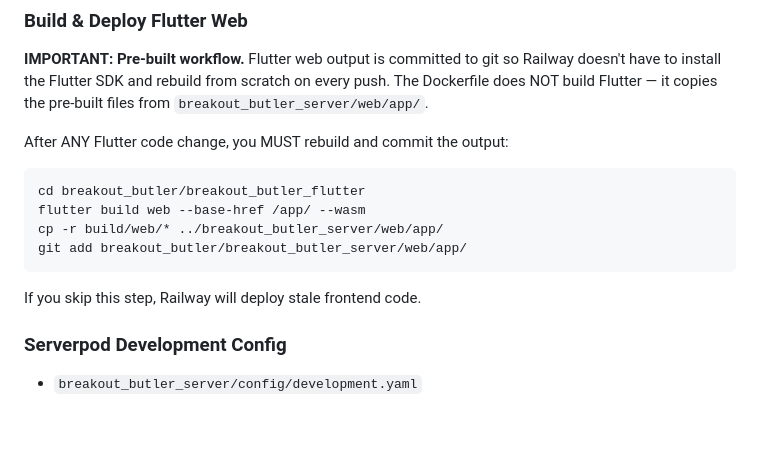
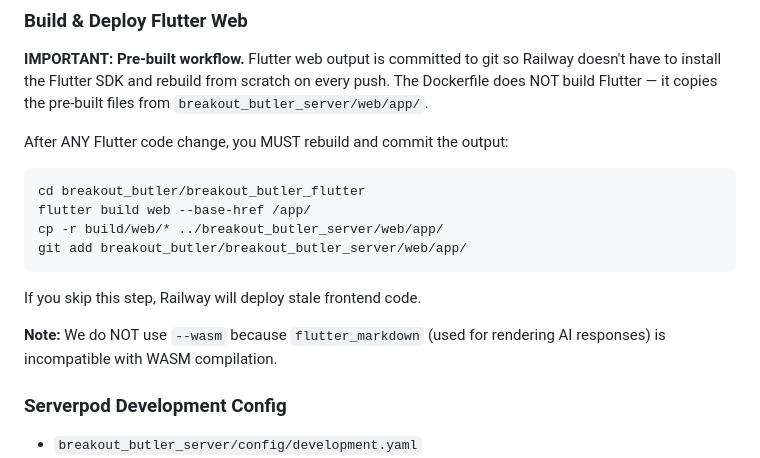
Before and after one commit to dgavriloff/serverpod-butler, a Markdown page: CLAUDE.md, the part around the change. Rendered like a GitHub page; blank space fills up the shorter version.

Commit message:
docs: clarify no WASM due to flutter_markdown incompatibility
Co-Authored-By: Claude Opus 4.5 <noreply@anthropic.com>

````diff
--- a/CLAUDE.md
+++ b/CLAUDE.md
@@ -59,11 +59,13 @@ files from `breakout_butler_server/web/app/`.
 After ANY Flutter code change, you MUST rebuild and commit the output:
 ```bash
 cd breakout_butler/breakout_butler_flutter
-flutter build web --base-href /app/ --wasm
+flutter build web --base-href /app/
 cp -r build/web/* ../breakout_butler_server/web/app/
 git add breakout_butler/breakout_butler_server/web/app/
 ```
 If you skip this step, Railway will deploy stale frontend code.
+
+**Note:** We do NOT use `--wasm` because `flutter_markdown` (used for rendering AI responses) is incompatible with WASM compilation.
 
 ### Serverpod Development Config
 - `breakout_butler_server/config/development.yaml`
````
